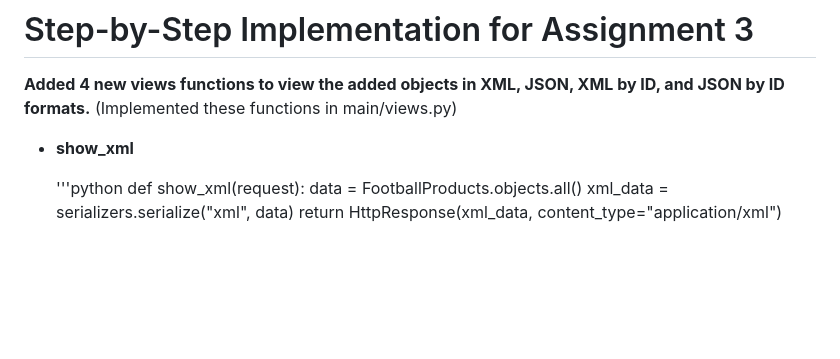
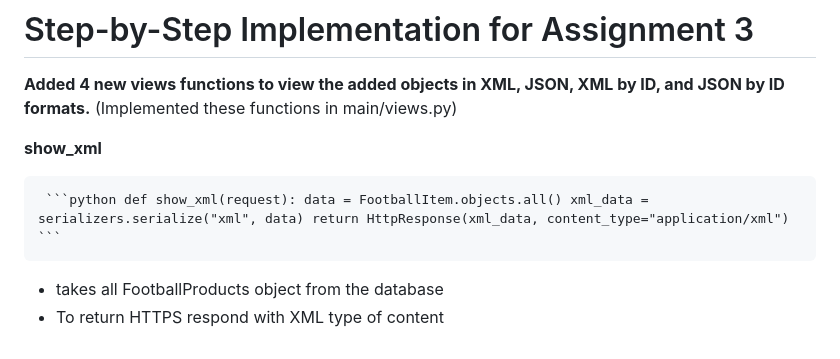
Before and after one commit to sultanadika/football-shop, a Markdown page: README.md, the part around the change. Rendered like a GitHub page; blank space fills up the shorter version.

````diff
--- a/README.md
+++ b/README.md
@@ -188,10 +188,9 @@ How attackers exploit the website:
 
 **Added 4 new views functions to view the added objects in XML, JSON, XML by ID, and JSON by ID formats.** (Implemented these functions in main/views.py)
 
-- __show_xml__
+__show_xml__
 
-  '''python
-  def show_xml(request):
-    data = FootballProducts.objects.all()
-    xml_data = serializers.serialize("xml", data)
-    return HttpResponse(xml_data, content_type="application/xml")
+<pre> ```python def show_xml(request): data = FootballItem.objects.all() xml_data = serializers.serialize("xml", data) return HttpResponse(xml_data, content_type="application/xml") ``` </pre>
+
+- takes all FootballProducts object from the database
+- To return HTTPS respond with XML type of content
````
